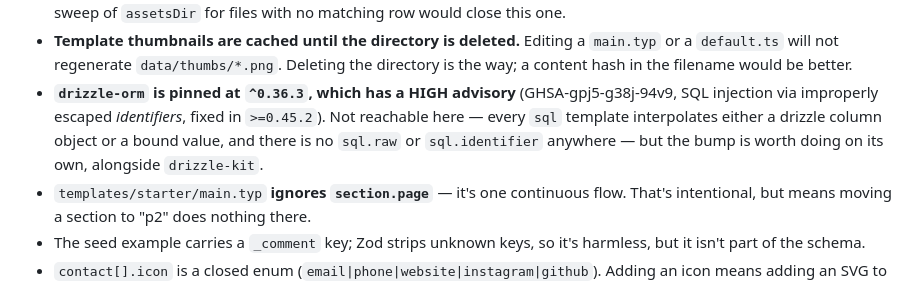
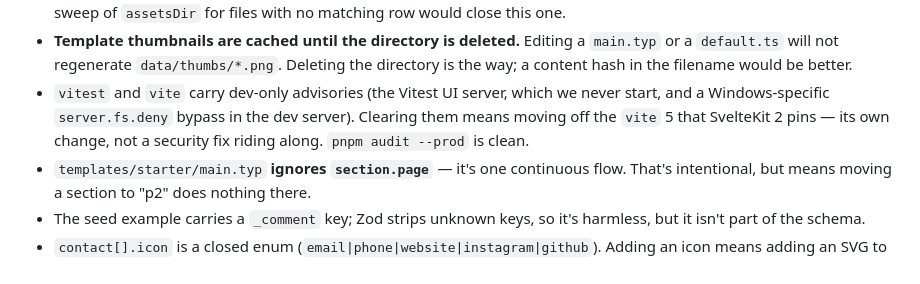
Before and after one commit to bigsaam/resume-studio, a Markdown page: ROADMAP.md, the part around the change. Rendered like a GitHub page.

Commit message:
docs: roadmap — drizzle advisory is fixed, note dev-only ones remain

```diff
--- a/ROADMAP.md
+++ b/ROADMAP.md
@@ -84,12 +84,10 @@ planting an offender.
 - **Template thumbnails are cached until the directory is deleted.** Editing a
   `main.typ` or a `default.ts` will not regenerate `data/thumbs/*.png`. Deleting
   the directory is the way; a content hash in the filename would be better.
-- **`drizzle-orm` is pinned at `^0.36.3`, which has a HIGH advisory**
-  (GHSA-gpj5-g38j-94v9, SQL injection via improperly escaped _identifiers_, fixed
-  in `>=0.45.2`). Not reachable here — every `sql` template interpolates either a
-  drizzle column object or a bound value, and there is no `sql.raw` or
-  `sql.identifier` anywhere — but the bump is worth doing on its own, alongside
-  `drizzle-kit`.
+- `vitest` and `vite` carry dev-only advisories (the Vitest UI server, which we
+  never start, and a Windows-specific `server.fs.deny` bypass in the dev server).
+  Clearing them means moving off the `vite` 5 that SvelteKit 2 pins — its own
+  change, not a security fix riding along. `pnpm audit --prod` is clean.
 - `templates/starter/main.typ` **ignores `section.page`** — it's one continuous
   flow. That's intentional, but means moving a section to "p2" does nothing there.
 - The seed example carries a `_comment` key; Zod strips unknown keys, so it's
```
